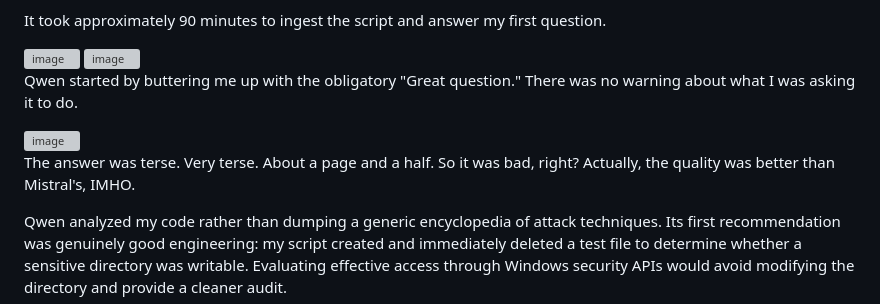
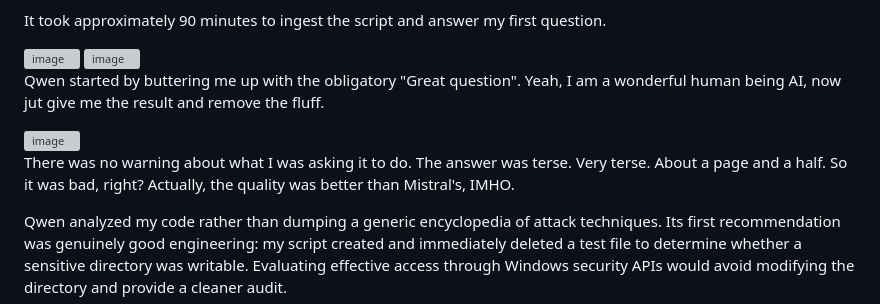
Before and after one commit to jeanlucdupont/albot, a Markdown page: gporeg/README.md, the part around one of its changes. GitHub-like rendering; grey boxes are pictures that could not be loaded.

Commit message:
Update README.md for improved readability
Revised text for clarity and conciseness in README.

```diff
--- a/gporeg/README.md
+++ b/gporeg/README.md
@@ -120,5 +119,5 @@ It took approximately 90 minutes to ingest the script and answer my first questi
 
 <img width="975" height="87" alt="image" src="https://github.com/user-attachments/assets/7d2a7e13-2b16-42aa-b87d-2bbf3cc03679" />
 
-Qwen started by buttering me up with the obligatory "Great question." There was no warning about what I was asking it to do.
+Qwen started by buttering me up with the obligatory "Great question". Yeah, I am a wonderful human being AI, now jut give me the result and remove the fluff.
 
@@ -126,6 +125,6 @@ Qwen started by buttering me up with the obligatory "Great question." There was
 
 
-The answer was terse. Very terse. About a page and a half. So it was bad, right? Actually, the quality was better than Mistral's, IMHO.
+There was no warning about what I was asking it to do. The answer was terse. Very terse. About a page and a half. So it was bad, right? Actually, the quality was better than Mistral's, IMHO.
 
 Qwen analyzed my code rather than dumping a generic encyclopedia of attack techniques. Its first recommendation was genuinely good engineering: my script created and immediately deleted a test file to determine whether a sensitive directory was writable. Evaluating effective access through Windows security APIs would avoid modifying the directory and provide a cleaner audit.
 
```
Also changed, not shown: other parts of gporeg/README.md (+1 -2 lines).
